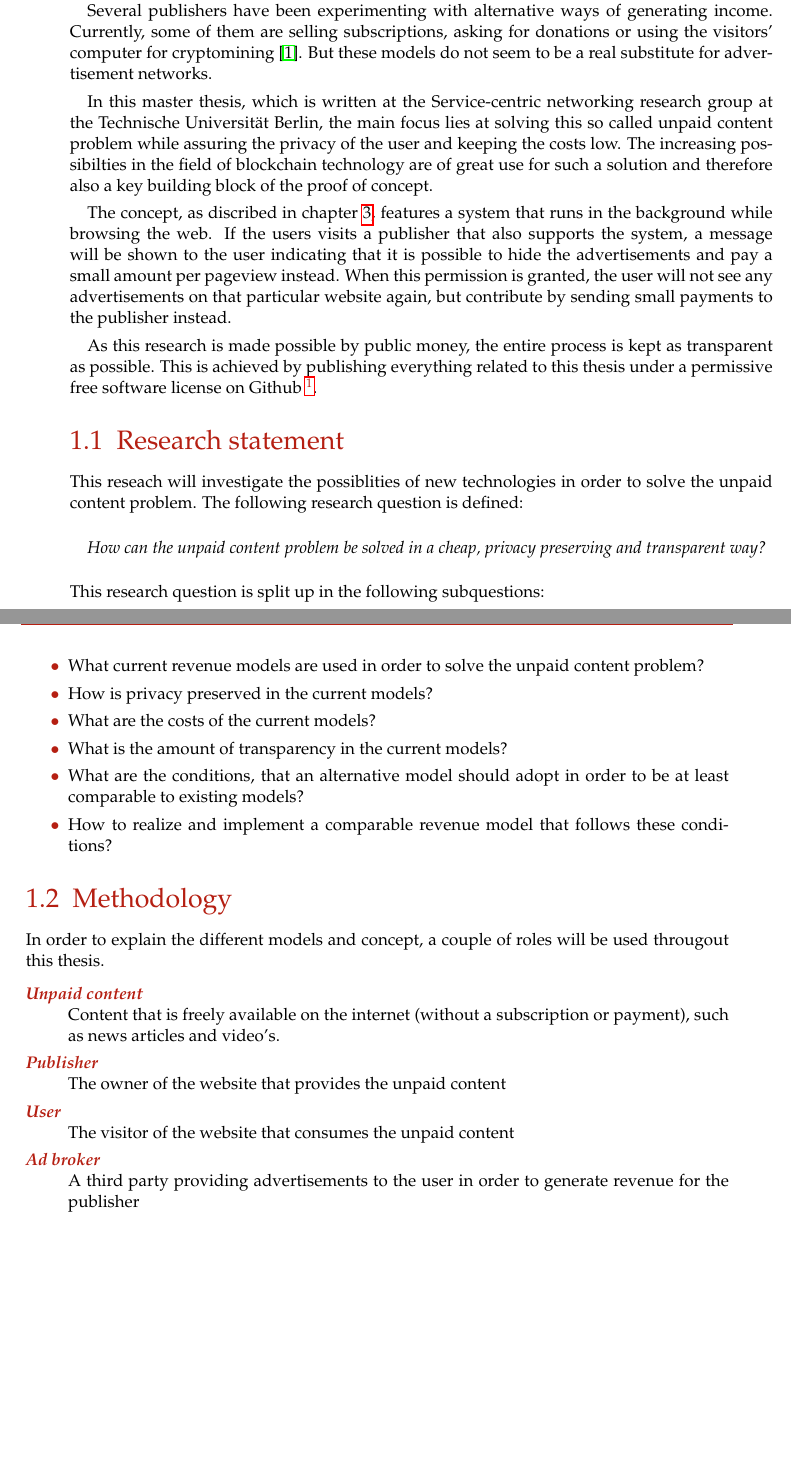
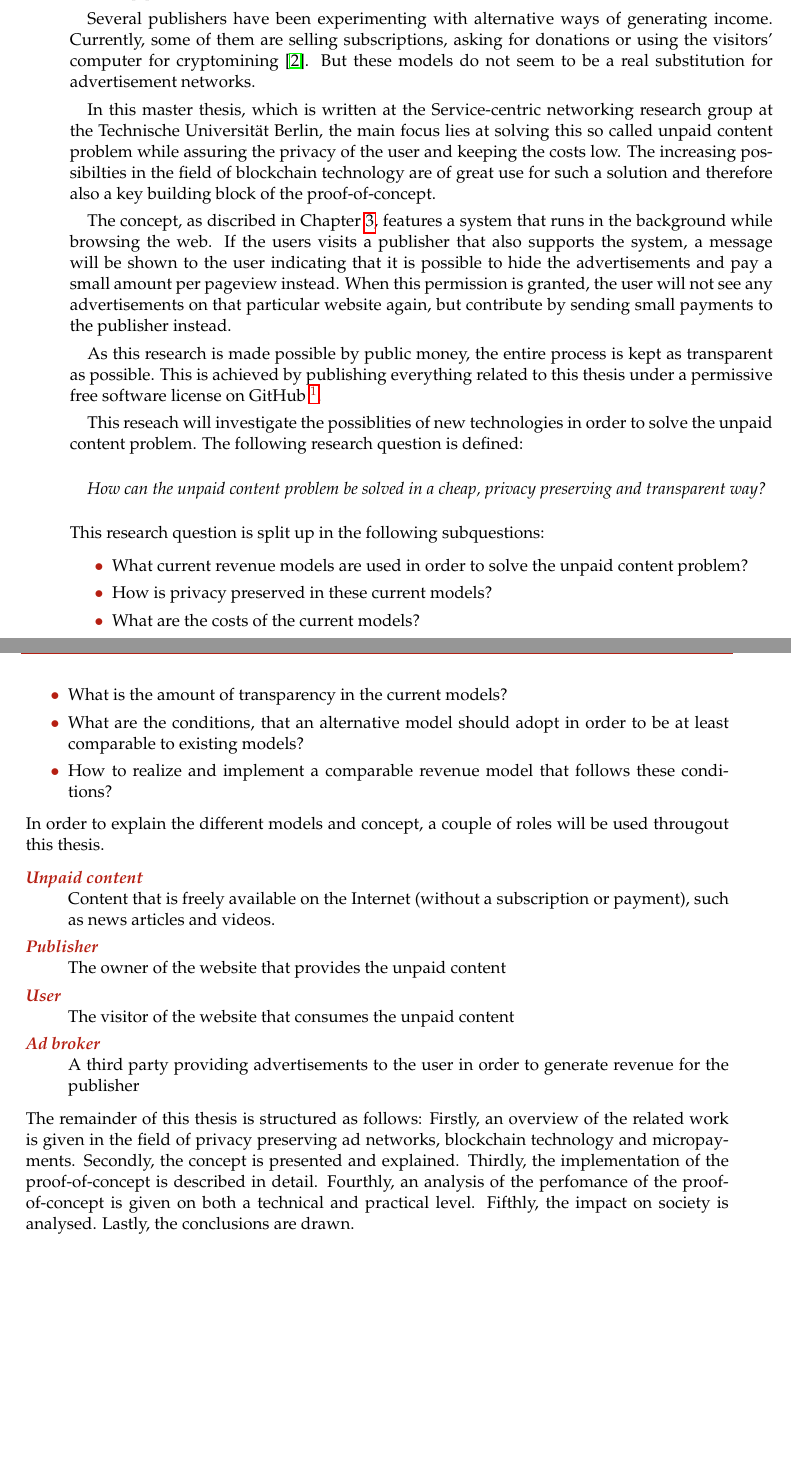
Before and after one commit to lightning-sprinkle/master-thesis, a LaTeX thesis (thesis/main.tex, which reads thesis/content/01_introduction.tex): two parts of pages 13 and 14 of 53, joined at a grey line, cut so that both start at the same text, the shorter picture padded with empty space. Compiled offline with pdfLaTeX.

Commit message:
Introduction feedback processed

```diff
--- a/thesis/content/01_introduction.tex
+++ b/thesis/content/01_introduction.tex
@@ -1,17 +1,15 @@
 \chapter{Introduction}
 \label{cha:introduction}
 
-The business of online advertising has evolved into a landscape which is not transparent anymore. A handful of large advertisement firms are controlling practically every online ad you see. Almost every movement during the visit of a regular website is sent in an obfuscated way to the advertisement broker, without any visible sign to the visitor. This makes the whole browsing experience obnoxious, especially now it turns out that entire societies are being influenced by the power of advertisement networks, as we have seen in the Cambridge Analytica scandal \cite{FakeWebPage11}.
+The business of online advertising has evolved into a landscape which is not transparent anymore. A handful of large advertisement firms are controlling practically every online ad you see. Almost every movement during the visit of a regular website is sent in an obfuscated way to the advertisement broker, without any visible sign to the visitor. This makes the whole browsing experience obnoxious, especially now it turns out that entire societies are being influenced by the power of advertisement networks, as we have seen in the Cambridge Analytica scandal \cite{cadwalladr2018cambridge}.
 
-Several publishers have been experimenting with alternative ways of generating income. Currently, some of them are selling subscriptions, asking for donations or using the visitors' computer for cryptomining \cite{ruth2018digging}. But these models do not seem to be a real substitute for advertisement networks.
+Several publishers have been experimenting with alternative ways of generating income. Currently, some of them are selling subscriptions, asking for donations or using the visitors' computer for cryptomining \cite{ruth2018digging}. But these models do not seem to be a real substitution for advertisement networks.
 
-In this master thesis, which is written at the Service-centric networking research group at the Technische Universität Berlin, the main focus lies at solving this so called unpaid content problem while assuring the privacy of the user and keeping the costs low. The increasing possibilties in the field of blockchain technology are of great use for such a solution and therefore also a key building block of the proof of concept.
+In this master thesis, which is written at the Service-centric networking research group at the Technische Universität Berlin, the main focus lies at solving this so called unpaid content problem while assuring the privacy of the user and keeping the costs low. The increasing possibilties in the field of blockchain technology are of great use for such a solution and therefore also a key building block of the proof-of-concept.
 
-The concept, as discribed in chapter \ref{cha:conceptanddesign}, features a system that runs in the background while browsing the web. If the users visits a publisher that also supports the system, a message will be shown to the user indicating that it is possible to hide the advertisements and pay a small amount per pageview instead. When this permission is granted, the user will not see any advertisements on that particular website again, but contribute by sending small payments to the publisher instead.
+The concept, as discribed in Chapter \ref{cha:conceptanddesign}, features a system that runs in the background while browsing the web. If the users visits a publisher that also supports the system, a message will be shown to the user indicating that it is possible to hide the advertisements and pay a small amount per pageview instead. When this permission is granted, the user will not see any advertisements on that particular website again, but contribute by sending small payments to the publisher instead.
 
-As this research is made possible by public money, the entire process is kept as transparent as possible. This is achieved by publishing everything related to this thesis under a permissive free software license on Github \footnote{\url{https://github.com/lightning-sprinkle}}.
-
-\section{Research statement}
+As this research is made possible by public money, the entire process is kept as transparent as possible. This is achieved by publishing everything related to this thesis under a permissive free software license on GitHub \footnote{\url{https://github.com/lightning-sprinkle}}.
 
 This reseach will investigate the possiblities of new technologies in order to solve the unpaid content problem. The following research question is defined:
 \vspace{1em}
@@ -23,20 +21,21 @@ This reseach will investigate the possiblities of new technologies in order to s
 
 \begin{itemize}
   \item What current revenue models are used in order to solve the unpaid content problem?
-  \item How is privacy preserved in the current models?
+  \item How is privacy preserved in these current models?
   \item What are the costs of the current models?
   \item What is the amount of transparency in the current models?
   \item What are the conditions, that an alternative model should adopt in order to be at least comparable to existing models?
   \item How to realize and implement a comparable revenue model that follows these conditions?
 \end{itemize}
 
-\section{Methodology}
 \label{sec:methodology}
-In order to explain the different models and concept, a couple of roles will be used througout this thesis.
+\noindent In order to explain the different models and concept, a couple of roles will be used througout this thesis.
 
 \begin{description}
-  \item[Unpaid content] \hfill \\ Content that is freely available on the internet (without a subscription or payment), such as news articles and video's.
+  \item[Unpaid content] \hfill \\ Content that is freely available on the Internet (without a subscription or payment), such as news articles and videos.
   \item[Publisher] \hfill \\ The owner of the website that provides the unpaid content
   \item[User] \hfill \\ The visitor of the website that consumes the unpaid content
   \item[Ad broker] \hfill \\ A third party providing advertisements to the user in order to generate revenue for the publisher
 \end{description}
+
+\noindent The remainder of this thesis is structured as follows: Firstly, an overview of the related work is given in the field of privacy preserving ad networks, blockchain technology and micropayments. Secondly, the concept is presented and explained. Thirdly, the implementation of the proof-of-concept is described in detail. Fourthly, an analysis of the perfomance of the proof-of-concept is given on both a technical and practical level. Fifthly, the impact on society is analysed. Lastly, the conclusions are drawn.
```
Also changed, not shown: thesis/main.pdf.
